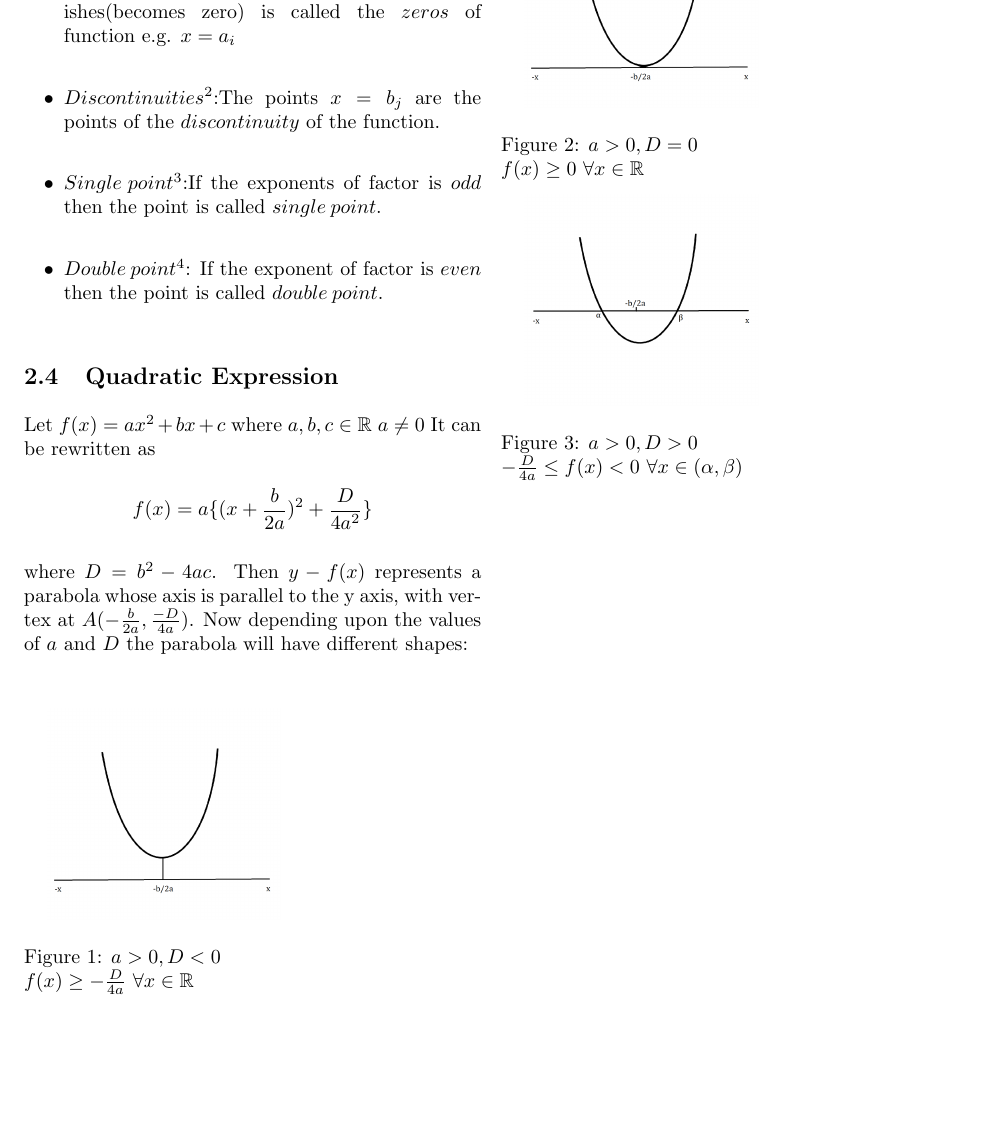
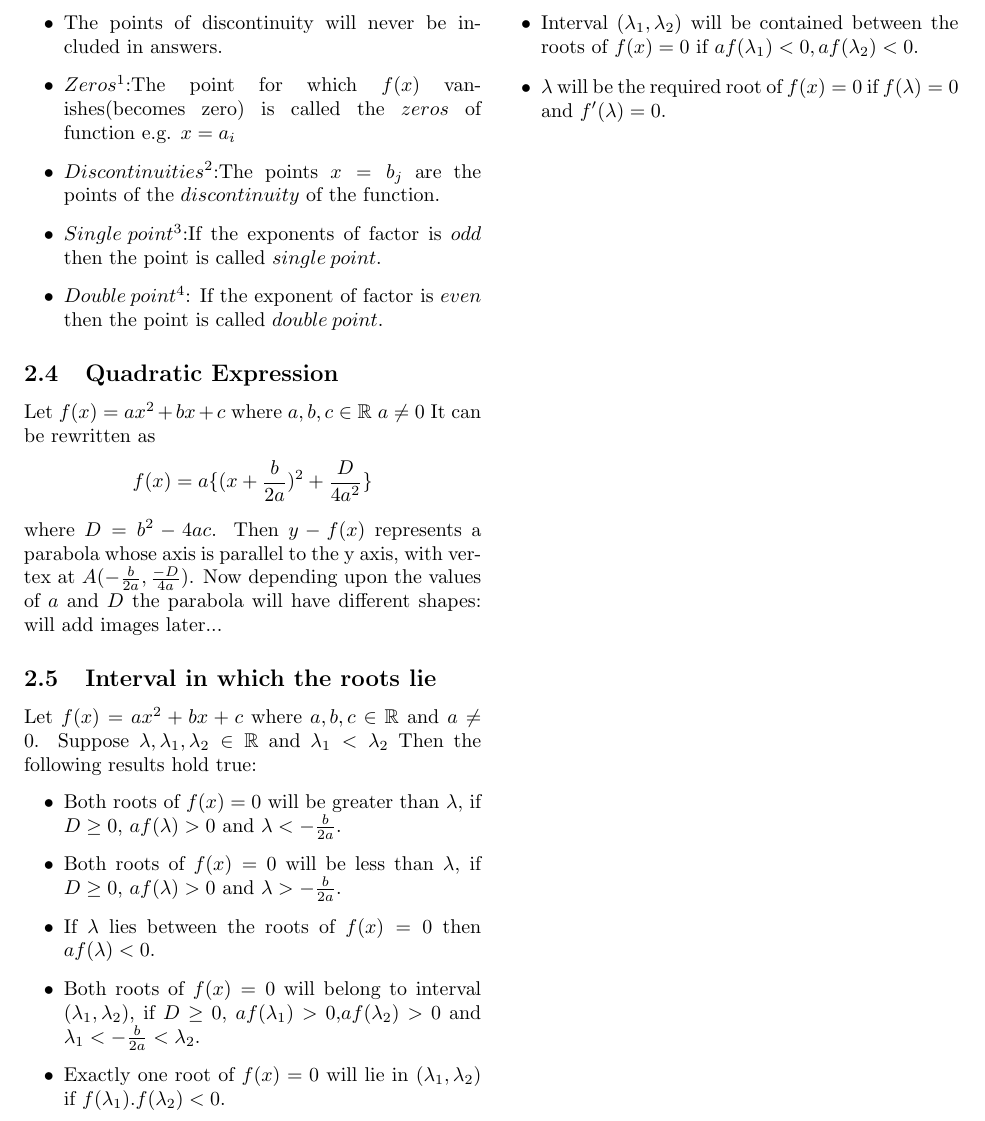
Before and after one commit to DivyamSamarwal/awesome-math-and-physics, a LaTeX document (Math/Resources/Algebra/Algebra.tex): part of page 4 of 4, cut at the place of the change, the shorter picture padded with empty space. Compiled offline with pdfLaTeX.

Commit message:
Quadratic equation completed
Will add images later

```diff
--- a/Math/Resources/Algebra/Algebra.tex
+++ b/Math/Resources/Algebra/Algebra.tex
@@ -134,20 +134,16 @@ $a_i \not= b_i$ where $i=1,2,3,...k$ and $j=1,2,3,...p$.\\
 \subsection{Quadratic Expression}
 Let $f(x)=ax^2+bx+c$ where $a,b,c \in \mathbb{R}$ $a \not= 0$
 It can be rewritten as $$f(x)=a\{(x+ \frac{b}{2a})^2 + \frac{D}{4a^2}\}$$ where $D=b^2-4ac$. Then $y-f(x)$ represents a parabola whose axis is parallel to the y axis, with vertex at $A(-\frac{b}{2a},\frac{-D}{4a})$. Now depending upon the values of $a$ and $D$ the parabola will have different shapes:
-
-\begin{wrapfigure}{R}{0.3\textwidth}
-\centering
-\includegraphics[width=0.25\textwidth]{images/figure1.png}
-\caption{\label{fig:check} $a>0,D<0$ \\ $f(x) \ge -\frac{D}{4a}$ $\forall x \in \mathbb{R}$ }
-\end{wrapfigure}
-\begin{wrapfigure}{R}{0.3\textwidth}
-\centering
-\includegraphics[width=0.25\textwidth]{images/figure2.png}
-\caption{\label{fig:check} $a>0,D=0$ \\ $f(x) \ge 0$ $\forall x \in \mathbb{R}$ }
-\end{wrapfigure}
-\begin{wrapfigure}{R}{0.3\textwidth}
-\centering
-\includegraphics[width=0.25\textwidth]{images/figure3.png}
-\caption{\label{fig:check} $a>0,D>0$ \\  $ -\frac{D}{4a} \le f(x)<0$ $\forall x \in (\alpha,\beta)$ }
-\end{wrapfigure}
+will add images  later...
+\subsection{Interval in which the roots lie}
+Let $f(x)=ax^2+bx+c$ where $a,b,c \in \mathbb{R}$ and $a \not= 0$. Suppose $\lambda,\lambda _1, \lambda _2 \in \mathbb{R}$ and $\lambda_1 < \lambda_2$ Then the following results hold true:
+\begin{itemize}
+\item Both roots of $f(x)=0$ will be greater than $\lambda$, if $D \ge 0$, $af(\lambda)>0$ and $\lambda<-\frac{b}{2a}$.
+\item Both roots of $f(x)=0$ will be less than $\lambda$, if $D \ge 0$, $af(\lambda)>0$ and $\lambda>-\frac{b}{2a}$.
+\item If $\lambda$ lies between the roots of $f(x)=0$ then $af(\lambda)<0$.
+\item Both roots of $f(x)=0$ will belong to interval $(\lambda_1,\lambda_2)$, if $D \ge 0$, $af(\lambda_1)>0$,$af(\lambda_2)>0$ and $\lambda_1<-\frac{b}{2a}<\lambda_2$.
+\item Exactly one root of $f(x)=0$ will lie in $(\lambda_1,\lambda_2)$ if $f(\lambda_1). f(\lambda_2)<0$.
+\item Interval $(\lambda_1,\lambda_2)$ will be contained between the roots of $f(x)=0$ if $af(\lambda_1)<0,af(\lambda_2)<0$.
+\item $\lambda$ will be the required root of $f(x)=0$ if $f(\lambda)=0$ and $f'(\lambda)=0$.
+\end{itemize}
 \end{document}
```
Also changed, not shown: Math/Resources/Algebra/images/image will be added later.txt (added, +16 -0 lines), Math/Resources/Algebra/Algebra.pdf, 3 other files.
